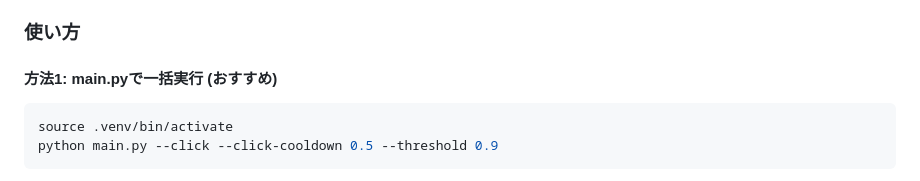
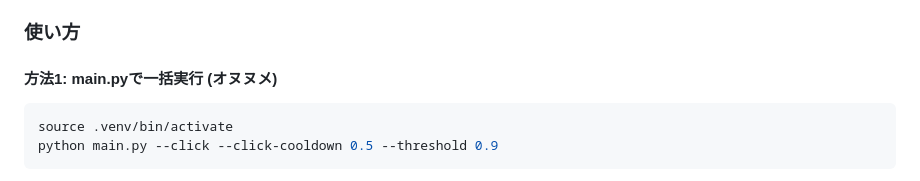
Before and after one commit to namituki/tracking, a Markdown page: README.md, the part around the change. Rendered like a GitHub page.

````diff
--- a/README.md
+++ b/README.md
@@ -35,7 +35,7 @@ pip install -r requirements.txt
 
 ### 使い方
 
-#### 方法1: main.pyで一括実行 (おすすめ)
+#### 方法1: main.pyで一括実行 (オヌヌメ)
 ```bash
 source .venv/bin/activate
 python main.py --click --click-cooldown 0.5 --threshold 0.9
````
